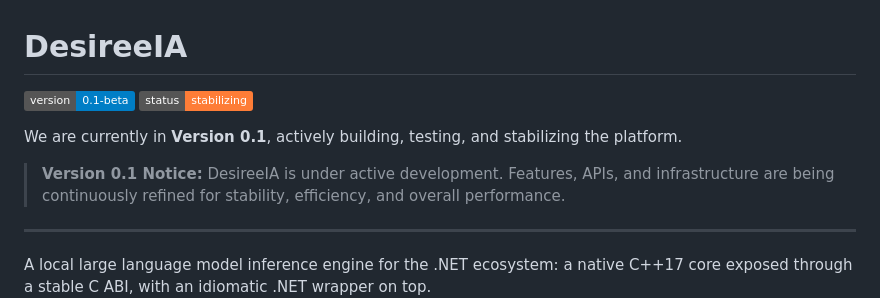
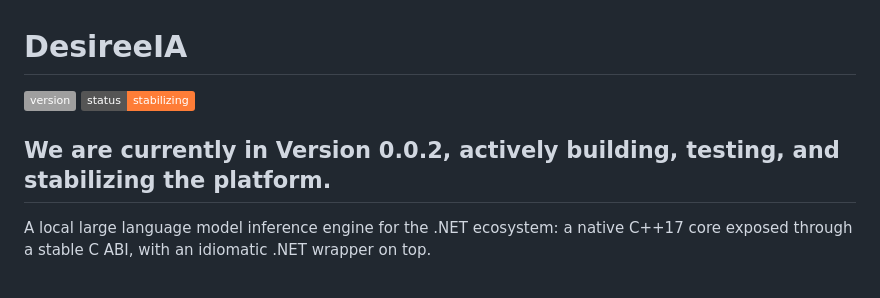
Before and after one commit to francescopaolopassaro/DesireeIA, a Markdown page: README.md, the part around the change. GitHub-like rendering; badges without logos; blank space fills up the shorter version.

Commit message:
fix readme,md

```diff
--- a/README.md
+++ b/README.md
@@ -1,11 +1,8 @@
 # DesireeIA
-[![Version](https://img.shields.io/badge/version-0.1--beta-blue.svg)](#)
+[![Version](https://img.shields.io/badge/version-0.2--blue.svg)](#)
 [![Status](https://img.shields.io/badge/status-stabilizing-orange.svg)](#)
 
-We are currently in **Version 0.1**, actively building, testing, and stabilizing the platform.
-
-> **Version 0.1 Notice:** DesireeIA is under active development. Features, APIs, and infrastructure are being continuously refined for stability, efficiency, and overall performance.
-
+We are currently in **Version 0.0.2**, actively building, testing, and stabilizing the platform.
 ---
 
 A local large language model inference engine for the .NET ecosystem: a native C++17 core exposed through a stable C ABI, with an idiomatic .NET wrapper on top.
```
